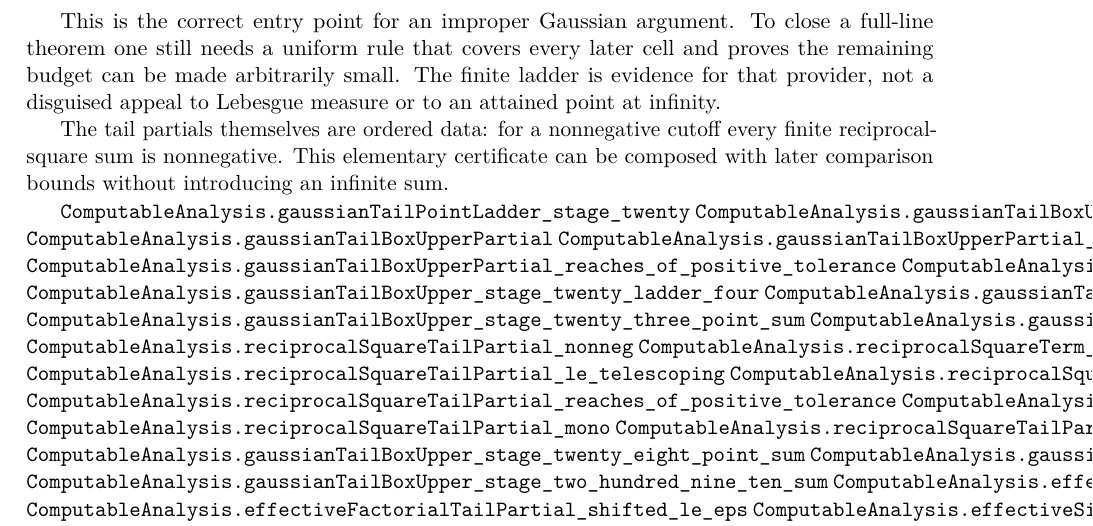
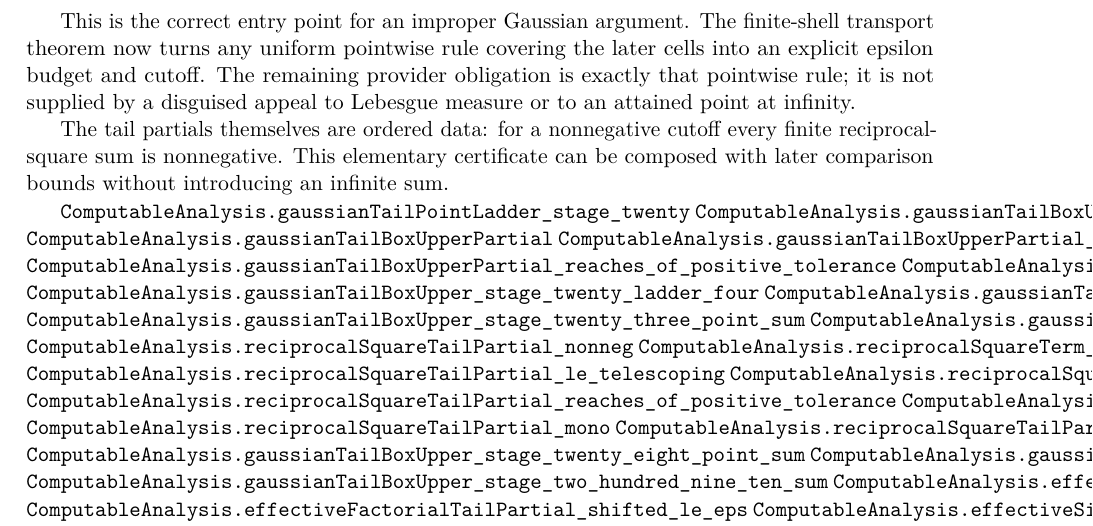
Before and after one commit to liuyao12/computable-analysis, a LaTeX thesis (blueprint/src/web.tex, which reads blueprint/src/04-infinite-series.tex): part of page 93 of 121, cut so that both start at the same text. Compiled offline with pdfLaTeX.

Commit message:
Clarify Gaussian outer-tail provider boundary

```diff
--- a/blueprint/src/04-infinite-series.tex
+++ b/blueprint/src/04-infinite-series.tex
@@ -782,11 +782,11 @@ point x -> exp(-x^2) interval -> compare with 1/x^2
        -> add finitely many tail cells -> rational upper budget
 \end{verbatim}
 
-This is the correct entry point for an improper Gaussian argument. To close a
-full-line theorem one still needs a uniform rule that covers every later cell
-and proves the remaining budget can be made arbitrarily small. The finite
-ladder is evidence for that provider, not a disguised appeal to Lebesgue
-measure or to an attained point at infinity.
+This is the correct entry point for an improper Gaussian argument. The
+finite-shell transport theorem now turns any uniform pointwise rule covering
+the later cells into an explicit epsilon budget and cutoff. The remaining
+provider obligation is exactly that pointwise rule; it is not supplied by a
+disguised appeal to Lebesgue measure or to an attained point at infinity.
 
 The tail partials themselves are ordered data: for a nonnegative cutoff every
 finite reciprocal-square sum is nonnegative. This elementary certificate can
```
